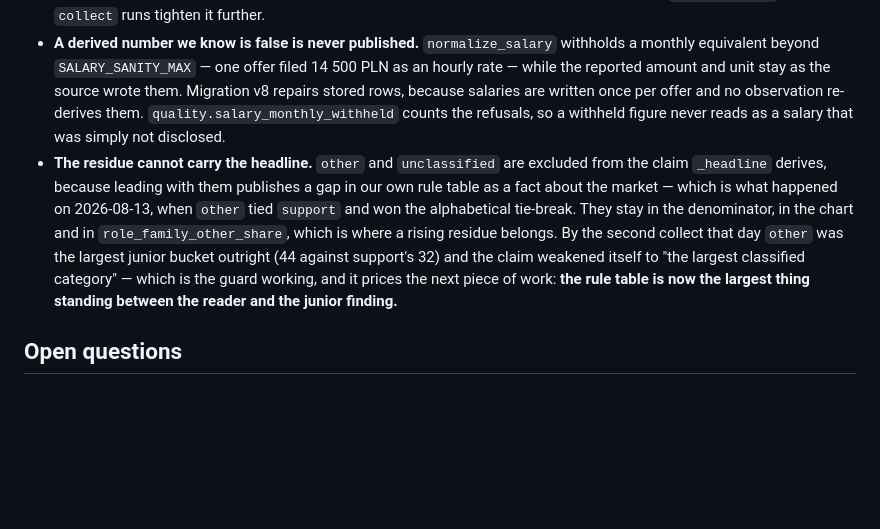
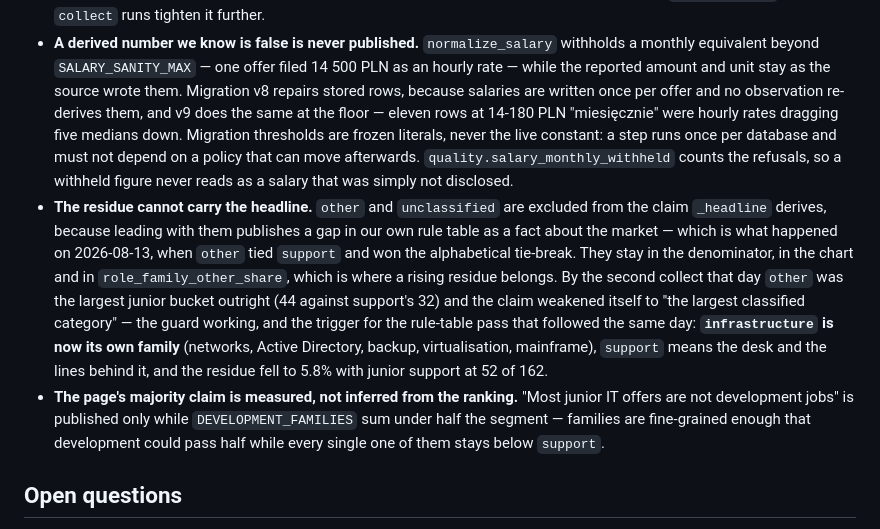
Before and after one commit to P0w3r223/it-job-radar, a Markdown page: docs/plan/0001_implementation-walkthrough.md, the part around one of its changes. Drawn GitHub-style; blank space fills up the shorter version.

Commit message:
docs: record the rule-table pass, the salary floor, and what the review caught
Three standing rules, all of them things a later reader would otherwise have to rediscover:
what `infrastructure` separates and why, that the page's majority claim is measured rather
than inferred from the ranking, and that a migration threshold is a frozen literal.

```diff
--- a/docs/plan/0001_implementation-walkthrough.md
+++ b/docs/plan/0001_implementation-walkthrough.md
@@ -544,17 +544,26 @@ Then the concept-catalogue backlog: technology co-occurrence, salary premium by
   monthly equivalent beyond `SALARY_SANITY_MAX` — one offer filed 14 500 PLN as an hourly
   rate — while the reported amount and unit stay as the source wrote them. Migration v8
   repairs stored rows, because salaries are written once per offer and no observation
-  re-derives them. `quality.salary_monthly_withheld` counts the refusals, so a withheld
-  figure never reads as a salary that was simply not disclosed.
+  re-derives them, and v9 does the same at the floor — eleven rows at 14-180 PLN
+  "miesięcznie" were hourly rates dragging five medians down. Migration thresholds are
+  frozen literals, never the live constant: a step runs once per database and must not
+  depend on a policy that can move afterwards. `quality.salary_monthly_withheld` counts the
+  refusals, so a withheld figure never reads as a salary that was simply not disclosed.
 - **The residue cannot carry the headline.** `other` and `unclassified` are excluded from
   the claim `_headline` derives, because leading with them publishes a gap in our own rule
   table as a fact about the market — which is what happened on 2026-08-13, when `other`
   tied `support` and won the alphabetical tie-break. They stay in the denominator, in the
   chart and in `role_family_other_share`, which is where a rising residue belongs. By the
   second collect that day `other` was the largest junior bucket outright (44 against
-  support's 32) and the claim weakened itself to "the largest classified category" — which
-  is the guard working, and it prices the next piece of work: **the rule table is now the
-  largest thing standing between the reader and the junior finding.**
+  support's 32) and the claim weakened itself to "the largest classified category" — the
+  guard working, and the trigger for the rule-table pass that followed the same day:
+  **`infrastructure` is now its own family** (networks, Active Directory, backup,
+  virtualisation, mainframe), `support` means the desk and the lines behind it, and the
+  residue fell to 5.8% with junior support at 52 of 162.
+- **The page's majority claim is measured, not inferred from the ranking.** "Most junior IT
+  offers are not development jobs" is published only while `DEVELOPMENT_FAMILIES` sum under
+  half the segment — families are fine-grained enough that development could pass half
+  while every single one of them stays below `support`.
 
 ## Open questions
 
```
Also changed, not shown: other parts of docs/plan/0001_implementation-walkthrough.md (+1 -1 lines).
